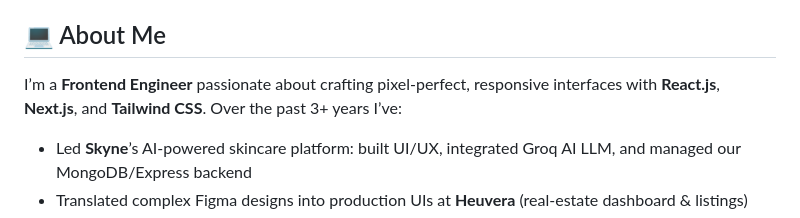
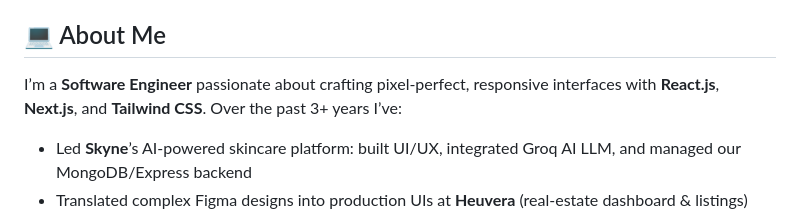
Before and after one commit to favourachara07/favourachara07, a Markdown page: README.md, the part around the change. GitHub-like rendering.

```diff
--- a/README.md
+++ b/README.md
@@ -8,7 +8,7 @@
 🔗 [Portfolio](https://github.com/favourachara07)
 
 ## 💻 About Me
-I’m a **Frontend Engineer** passionate about crafting pixel‑perfect, responsive interfaces with **React.js**, **Next.js**, and **Tailwind CSS**. Over the past 3+ years I’ve:
+I’m a **Software Engineer** passionate about crafting pixel‑perfect, responsive interfaces with **React.js**, **Next.js**, and **Tailwind CSS**. Over the past 3+ years I’ve:
 - Led **Skyne**’s AI‑powered skincare platform: built UI/UX, integrated Groq AI LLM, and managed our MongoDB/Express backend
 - Translated complex Figma designs into production UIs at **Heuvera** (real‑estate dashboard & listings)
 - Developed accessible healthcare interfaces at **Fundus AI**
```
